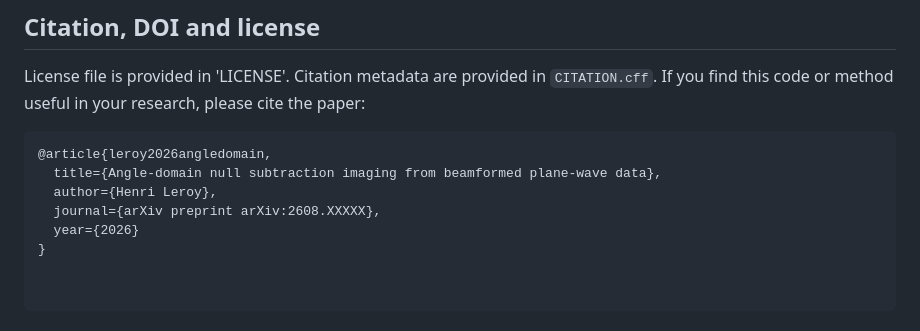
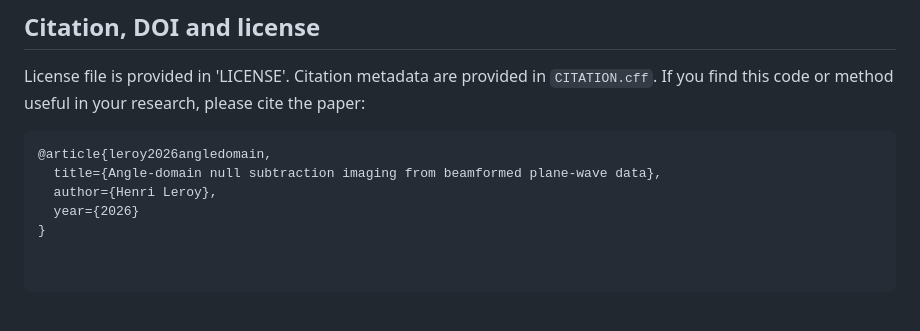
Before and after one commit to hacheleroy/angle_domain_NSI, a Markdown page: README.md, the part around the change. Drawn GitHub-style.

Commit message:
Remove journal entry from citation
Removed journal entry from the citation in README.

```diff
--- a/README.md
+++ b/README.md
@@ -154,6 +154,5 @@ If you find this code or method useful in your research, please cite the paper:
 @article{leroy2026angledomain,
   title={Angle-domain null subtraction imaging from beamformed plane-wave data},
   author={Henri Leroy},
-  journal={arXiv preprint arXiv:2608.XXXXX},
   year={2026}
 }
```
